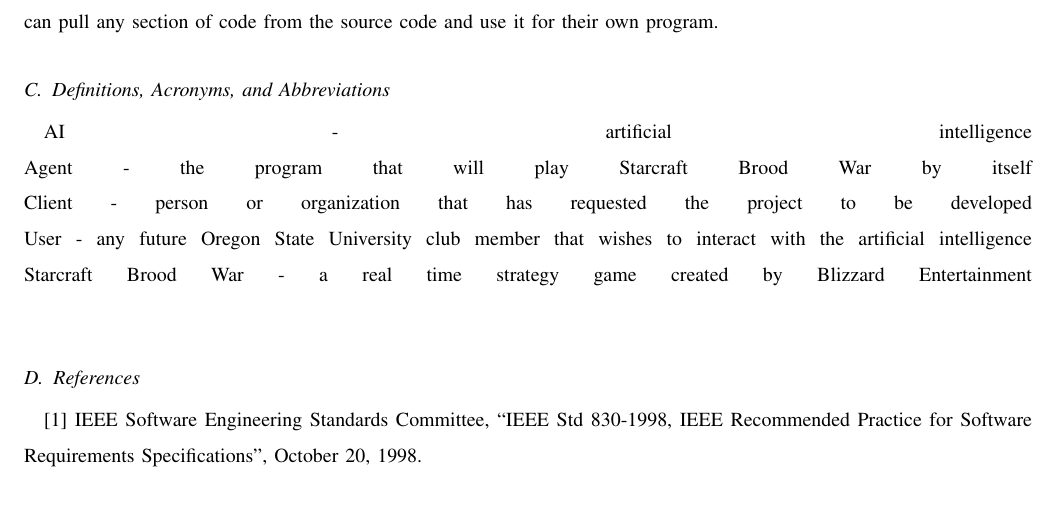
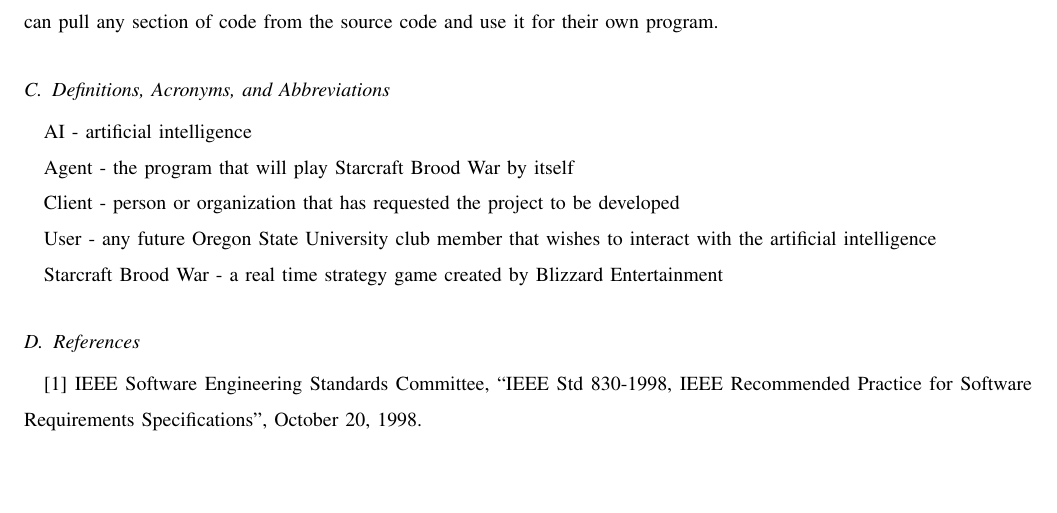
Before and after one commit to jacobbroderick/Starcraft-ai, a LaTeX paper (Documents/SRS.tex): part of page 3 of 5, cut so that both start at the same text, the shorter picture padded with empty space. Compiled offline with pdfLaTeX; a missing font is replaced by an installed copy or a similar font; a LaTeX package or settings file that is missing is left out.

Commit message:
Fixed new line issue in Definitions

```diff
--- a/Documents/SRS.tex
+++ b/Documents/SRS.tex
@@ -46,11 +46,15 @@
 "Project DevAI" is an AI that plays Starcraft Brood War and provides a user with a well-documented AI that can be used for research purposes. The AI should implement at least one strategy to play Starcraft Brood War. A user can interact with the AI by opening the source code and viewing it. The source code must be highly documented and modular that way users can pull any section of code from the source code and use it for their own program.
 
 \subsection{Definitions, Acronyms, and Abbreviations}
-AI - artificial intelligence \linebreak
-Agent - the program that will play Starcraft Brood War by itself \linebreak
-Client - person or organization that has requested the project to be developed \linebreak
-User - any future Oregon State University club member that wishes to interact with the artificial intelligence \linebreak
-Starcraft Brood War - a real time strategy game created by Blizzard Entertainment \linebreak
+AI - artificial intelligence
+
+Agent - the program that will play Starcraft Brood War by itself
+
+Client - person or organization that has requested the project to be developed
+
+User - any future Oregon State University club member that wishes to interact with the artificial intelligence
+
+Starcraft Brood War - a real time strategy game created by Blizzard Entertainment
 
 \subsection{References}
 [1] IEEE Software Engineering Standards Committee, “IEEE Std 830-1998, IEEE Recommended Practice for Software Requirements Specifications”, October 20, 1998.
```
Also changed, not shown: Documents/SRS.pdf.
